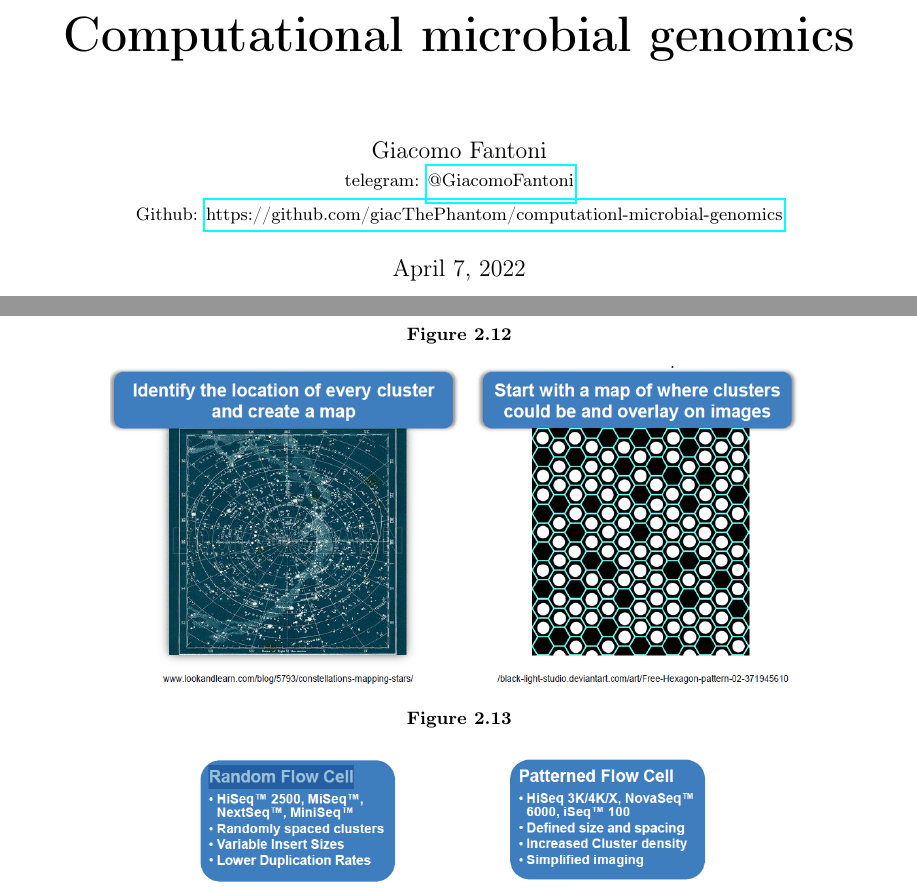
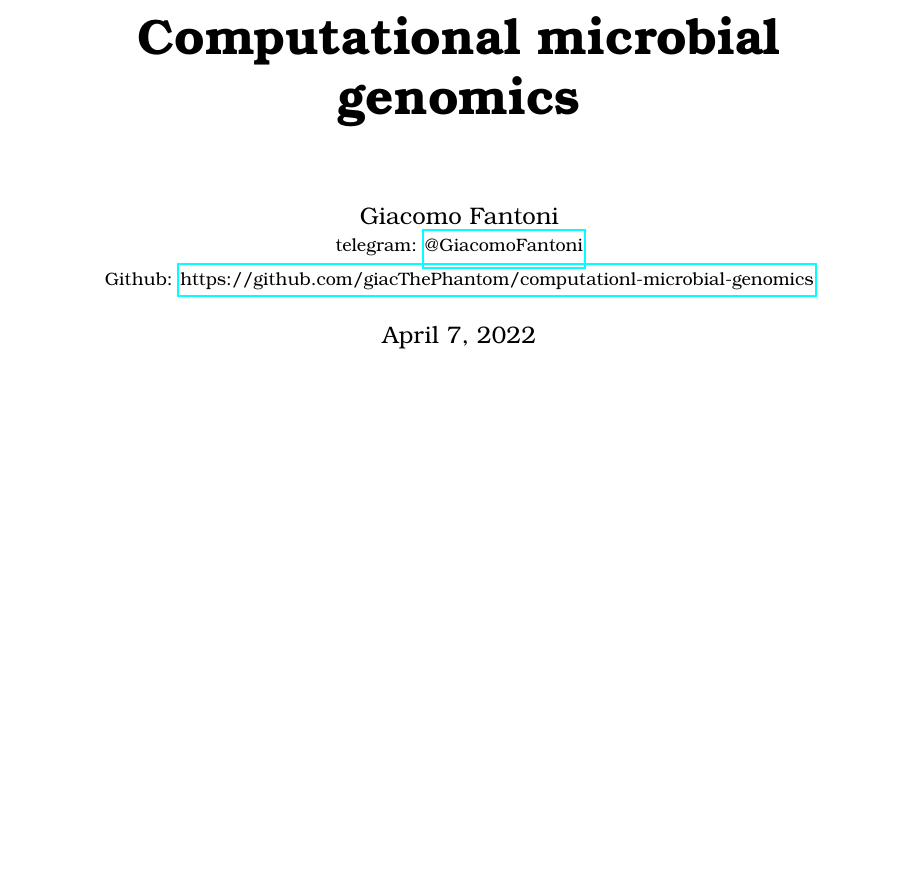
Before and after one commit to Maurizio319/computational-microbial-genomics, a LaTeX thesis (principal.tex, which reads prefix.tex): two parts of pages 1 and 16 of 18 before the commit and part of page 1 of 19 after it, the two joined at a grey line, cut so that both start at the same text, the shorter picture padded with empty space. Compiled offline with pdfLaTeX.

Commit message:
firt version

```diff
--- a/prefix.tex
+++ b/prefix.tex
@@ -28,6 +28,7 @@
 \usepackage{physics}
 \usepackage{float}
 \usepackage{subcaption}
+\usepackage{tgbonum}
 
 
 %Zotero Bibliography
@@ -64,3 +65,4 @@
 \renewcommand*{\algorithmautorefname}{}
 \renewcommand{\thealgocf}{}
 \newcommand{\mathcolorbox}[2]{\colorbox{#1}{$\displaystyle #2$}}
+\renewcommand{\familydefault}{\rmdefault}
```
Also changed, not shown: chapters/EcoliGenomics.tex (+0 -6 lines).
